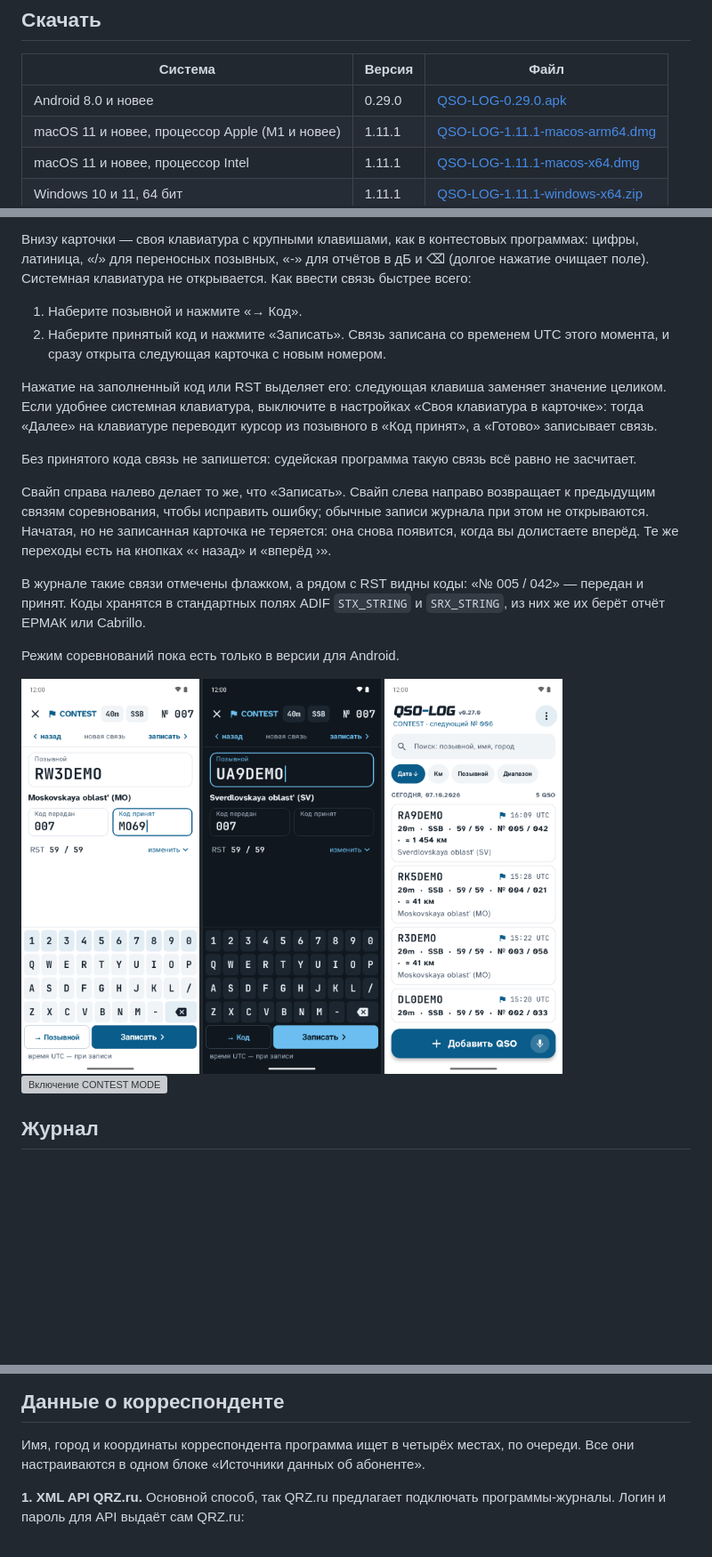
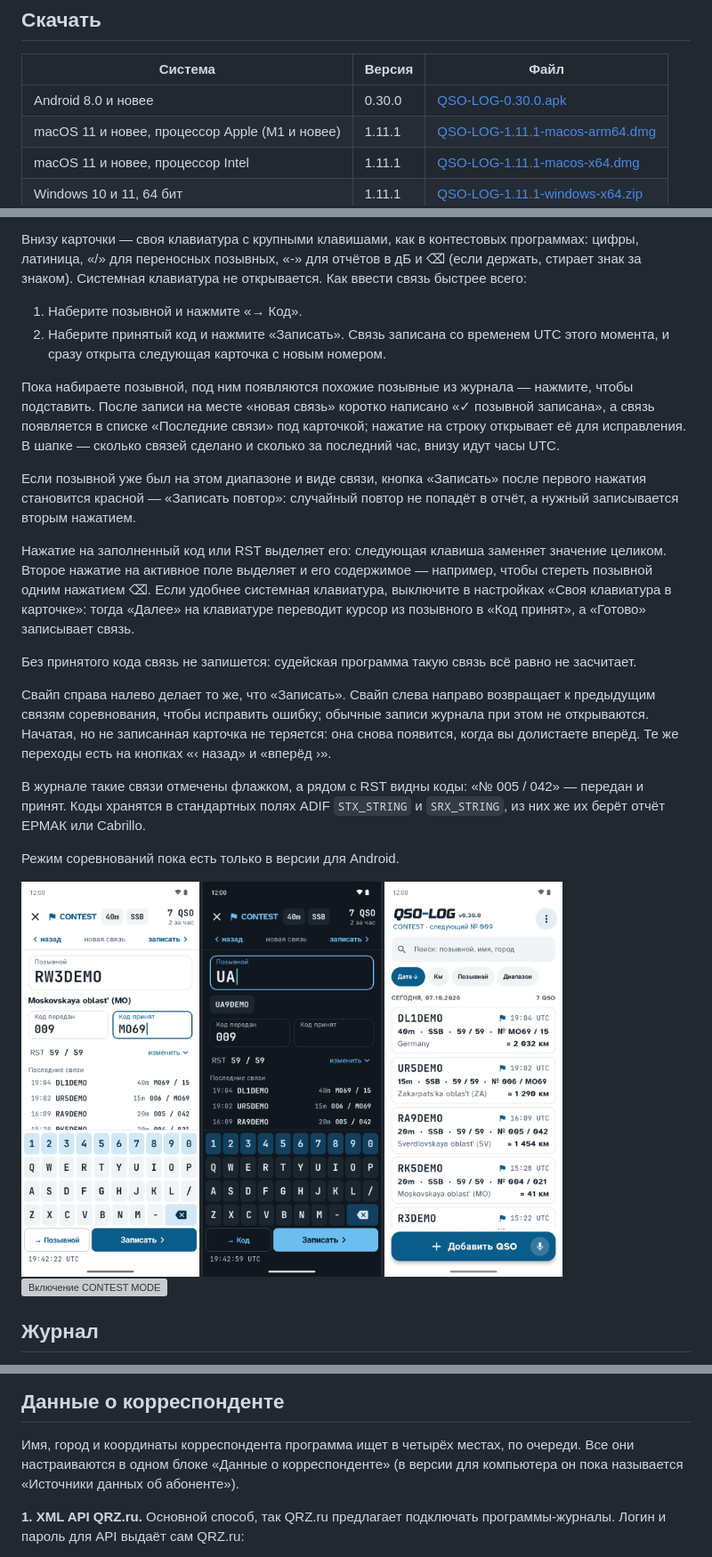
Before and after one commit to vladkondratyev/qso-log, a Markdown page: README.md, 3 parts joined by grey strips. Shown: that part at 89% size. Rendered like a GitHub page; pictures changed too: docs/screenshots/46-contest-card.png, docs/screenshots/47-contest-log.png, docs/screenshots/53-contest-keypad.png; blank space fills up the shorter version; grey boxes are pictures that could not be loaded.

Commit message:
Android 0.30.0: contest card — latest QSOs, call hints, rate, dupe confirm, UTC clock; log and settings polish

```diff
--- a/README.md
+++ b/README.md
@@ -23,7 +23,7 @@ QSO-LOG — аппаратный журнал радиолюбителя. Раб
 
 | Система | Версия | Файл |
 |---|---|---|
-| Android 8.0 и новее | 0.29.0 | [QSO-LOG-0.29.0.apk](../../releases/tag/v0.29.0) |
+| Android 8.0 и новее | 0.30.0 | [QSO-LOG-0.30.0.apk](../../releases/tag/v0.30.0) |
 | macOS 11 и новее, процессор Apple (M1 и новее) | 1.11.1 | [QSO-LOG-1.11.1-macos-arm64.dmg](../../releases/tag/desktop-v1.11.1) |
 | macOS 11 и новее, процессор Intel | 1.11.1 | [QSO-LOG-1.11.1-macos-x64.dmg](../../releases/tag/desktop-v1.11.1) |
 | Windows 10 и 11, 64 бит | 1.11.1 | [QSO-LOG-1.11.1-windows-x64.zip](../../releases/tag/desktop-v1.11.1) |
@@ -112,14 +112,23 @@ QSO-LOG — аппаратный журнал радиолюбителя. Раб
 показываются одной строкой под позывным.
 
 Внизу карточки — своя клавиатура с крупными клавишами, как в контестовых программах: цифры, латиница, «/» для
-переносных позывных, «-» для отчётов в дБ и ⌫ (долгое нажатие очищает поле). Системная клавиатура не открывается.
+переносных позывных, «-» для отчётов в дБ и ⌫ (если держать, стирает знак за знаком). Системная клавиатура не открывается.
 Как ввести связь быстрее всего:
 
 1. Наберите позывной и нажмите «→ Код».
 2. Наберите принятый код и нажмите «Записать». Связь записана со временем UTC этого момента,
    и сразу открыта следующая карточка с новым номером.
 
-Нажатие на заполненный код или RST выделяет его: следующая клавиша заменяет значение целиком. Если удобнее
+Пока набираете позывной, под ним появляются похожие позывные из журнала — нажмите, чтобы подставить.
+После записи на месте «новая связь» коротко написано «✓ позывной записана», а связь появляется в списке
+«Последние связи» под карточкой; нажатие на строку открывает её для исправления. В шапке — сколько связей
+сделано и сколько за последний час, внизу идут часы UTC.
+
+Если позывной уже был на этом диапазоне и виде связи, кнопка «Записать» после первого нажатия становится
+красной — «Записать повтор»: случайный повтор не попадёт в отчёт, а нужный записывается вторым нажатием.
+
+Нажатие на заполненный код или RST выделяет его: следующая клавиша заменяет значение целиком. Второе нажатие
+на активное поле выделяет и его содержимое — например, чтобы стереть позывной одним нажатием ⌫. Если удобнее
 системная клавиатура, выключите в настройках «Своя клавиатура в карточке»: тогда «Далее» на клавиатуре переводит
 курсор из позывного в «Код принят», а «Готово» записывает связь.
 
@@ -199,7 +208,7 @@ QSO-LOG — аппаратный журнал радиолюбителя. Раб
 ## Данные о корреспонденте
 
 Имя, город и координаты корреспондента программа ищет в четырёх местах, по очереди. Все они настраиваются в одном
-блоке «Источники данных об абоненте».
+блоке «Данные о корреспонденте» (в версии для компьютера он пока называется «Источники данных об абоненте»).
 
 **1. XML API QRZ.ru.** Основной способ, так QRZ.ru предлагает подключать программы-журналы. Логин и пароль
 для API выдаёт сам QRZ.ru:
```
Also changed, not shown: other parts of README.md (+3 -3 lines), 7 other files.
